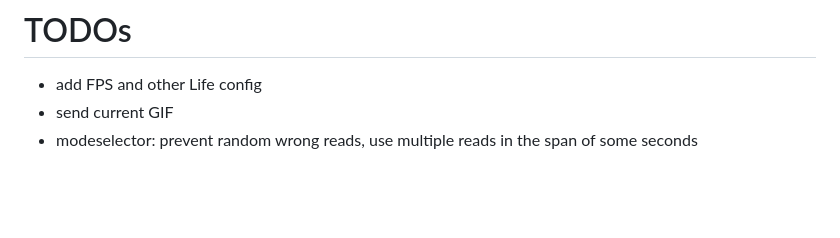
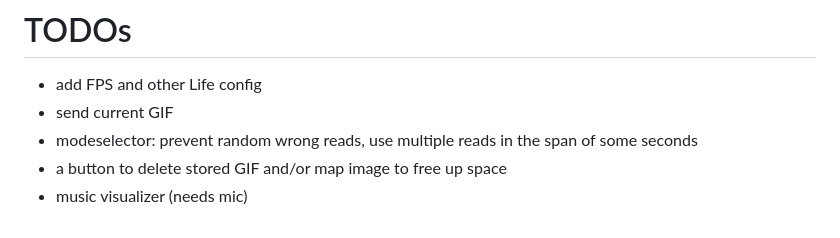
Before and after one commit to le0m/led-matrix, a Markdown page: README.md, the part around the change. Rendered like a GitHub page; blank space fills up the shorter version.

Commit message:
chore: added TODO ideas

```diff
--- a/README.md
+++ b/README.md
@@ -120,3 +120,5 @@ Some LEDs have been harmed in the development process. Our thoughts go to all th
 - add FPS and other Life config
 - send current GIF
 - modeselector: prevent random wrong reads, use multiple reads in the span of some seconds
+- a button to delete stored GIF and/or map image to free up space
+- music visualizer (needs mic)
```
